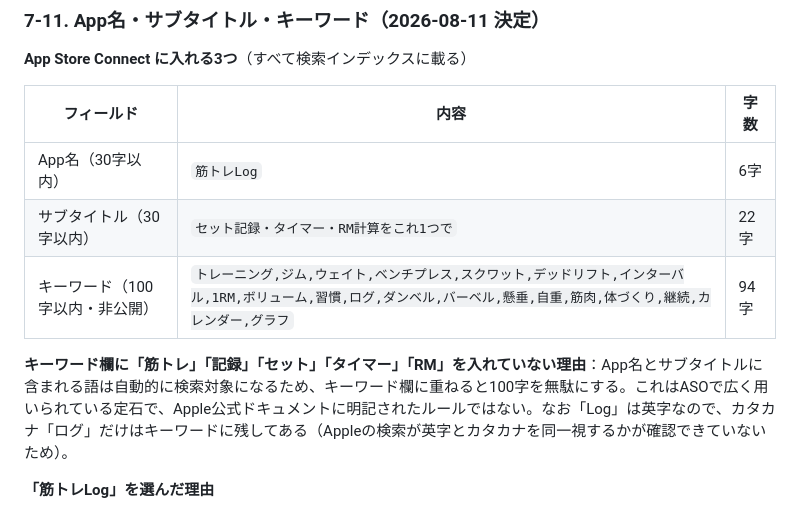
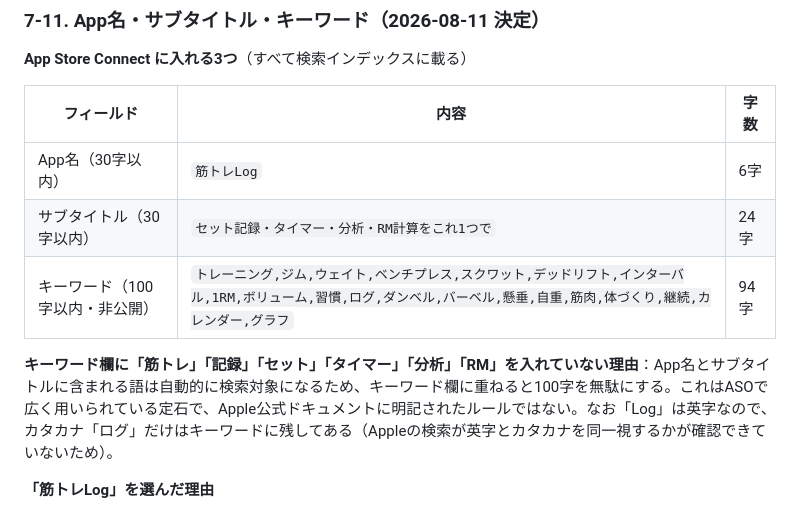
Before and after one commit to kanaeru-apps/kintore-log, a Markdown page: DESIGN.md, the part around the change. GitHub-like rendering.

Commit message:
サブタイトルに「分析」を追加（24字）
セット記録・タイマー・分析・RM計算をこれ1つで

Co-Authored-By: Claude Opus 5 (1M context) <noreply@anthropic.com>

```diff
--- a/DESIGN.md
+++ b/DESIGN.md
@@ -494,10 +494,10 @@ Codemagic側で必要な準備：リポジトリ接続、`Settings > Integration
 | フィールド | 内容 | 字数 |
 |---|---|---|
 | App名（30字以内） | `筋トレLog` | 6字 |
-| サブタイトル（30字以内） | `セット記録・タイマー・RM計算をこれ1つで` | 22字 |
+| サブタイトル（30字以内） | `セット記録・タイマー・分析・RM計算をこれ1つで` | 24字 |
 | キーワード（100字以内・非公開） | `トレーニング,ジム,ウェイト,ベンチプレス,スクワット,デッドリフト,インターバル,1RM,ボリューム,習慣,ログ,ダンベル,バーベル,懸垂,自重,筋肉,体づくり,継続,カレンダー,グラフ` | 94字 |
 
-**キーワード欄に「筋トレ」「記録」「セット」「タイマー」「RM」を入れていない理由**：App名とサブタイトルに含まれる語は自動的に検索対象になるため、キーワード欄に重ねると100字を無駄にする。これはASOで広く用いられている定石で、Apple公式ドキュメントに明記されたルールではない。なお「Log」は英字なので、カタカナ「ログ」だけはキーワードに残してある（Appleの検索が英字とカタカナを同一視するかが確認できていないため）。
+**キーワード欄に「筋トレ」「記録」「セット」「タイマー」「分析」「RM」を入れていない理由**：App名とサブタイトルに含まれる語は自動的に検索対象になるため、キーワード欄に重ねると100字を無駄にする。これはASOで広く用いられている定石で、Apple公式ドキュメントに明記されたルールではない。なお「Log」は英字なので、カタカナ「ログ」だけはキーワードに残してある（Appleの検索が英字とカタカナを同一視するかが確認できていないため）。
 
 **「筋トレLog」を選んだ理由**
 - ユーザーの方針：カタカナ造語（セットログ等）は「分かりづらい」ため不採用。**App名に「筋トレ」を含める**
```
